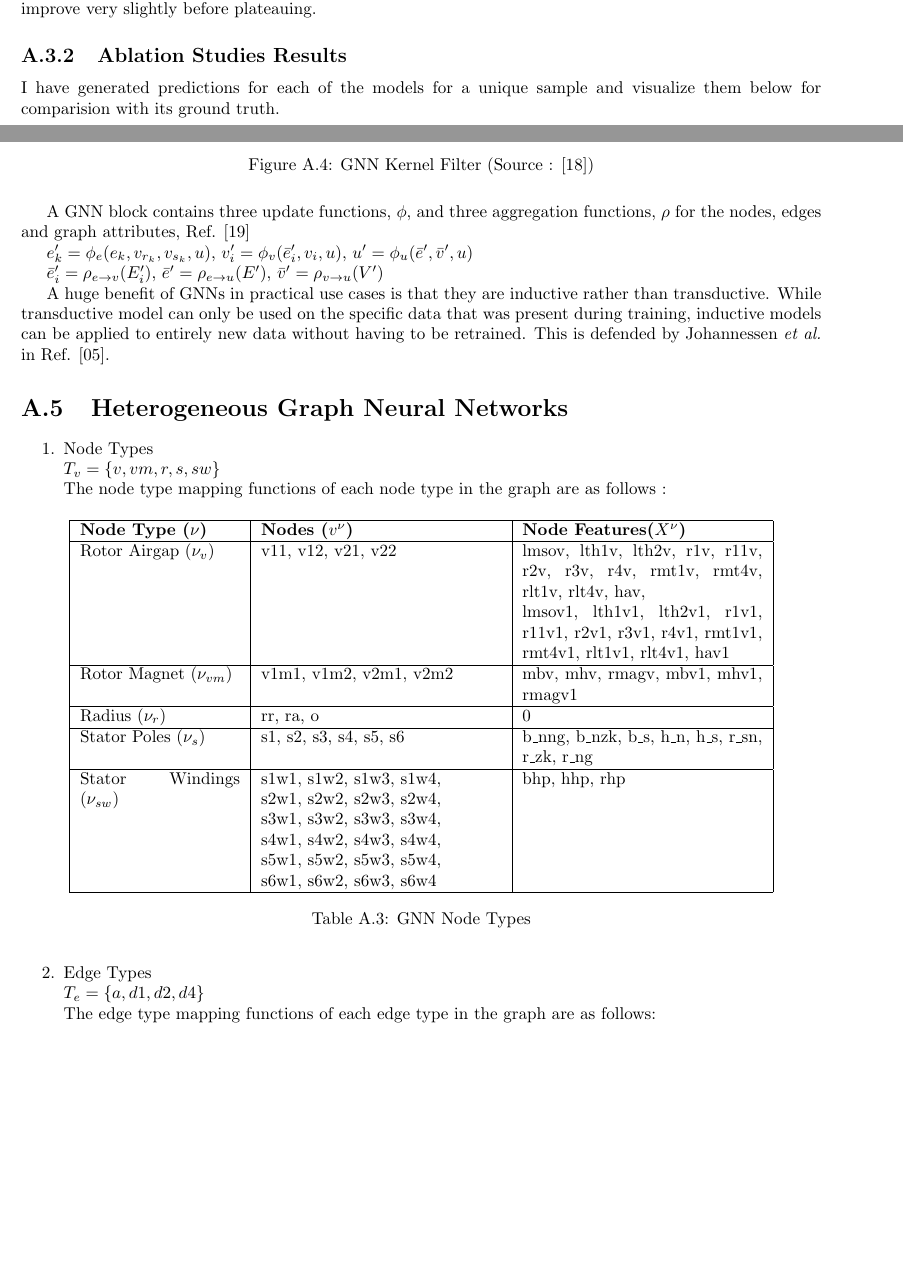
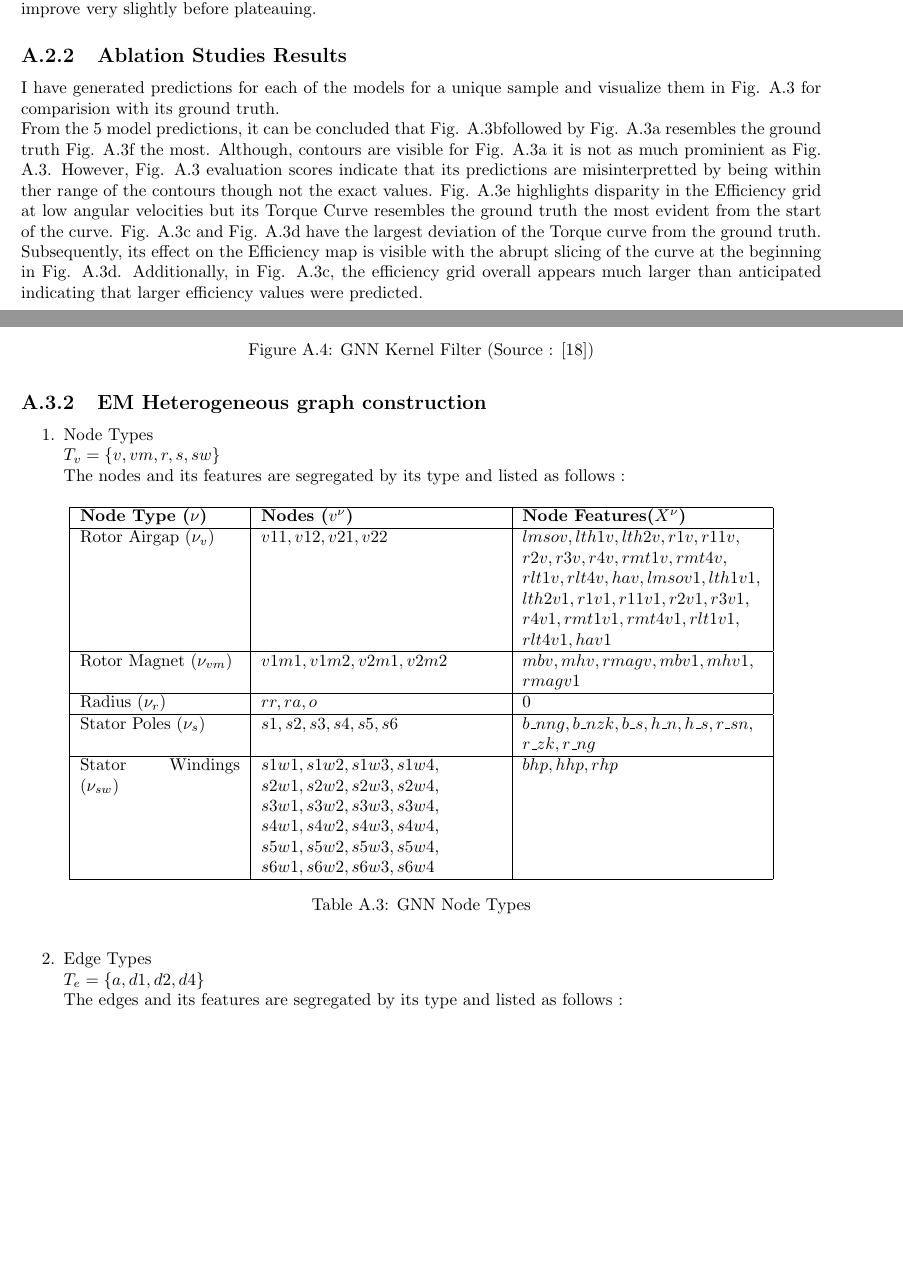
Before and after one commit to Lilly-25/Masters-Thesis, a LaTeX thesis (Manuscript/Report.tex): two parts of pages 65 and 69 of 79, joined at a grey line, cut so that both start at the same text, the shorter picture padded with empty space. Compiled offline with pdfLaTeX.

Commit message:
heterogeneous graph construction updates in fig

```diff
--- a/Manuscript/Report.tex
+++ b/Manuscript/Report.tex
@@ -2329,7 +2331,19 @@ The loss also starts off high and tapers off quickly although due to the value r
 
 \subsection{Ablation Studies Results}
 \label{subsec:Ablation Studies Results}
-I have generated predictions for each of the models for a unique sample and visualize them below for comparision with its ground truth.
+I have generated predictions for each of the models for a unique sample and visualize them in Fig. \ref{fig:KPI Predictions for all Models for the same sample} for
+comparision with its ground truth.\\
+From the 5 model predictions, it can be concluded that Fig. \ref{KPI_Predictions_with_Baseline}followed by Fig. \ref{KPI_Predictions_with_MLP_Efficiency} resembles
+the ground truth Fig. \ref{Target KPIs} the most. Although, contours are visible for Fig. \ref{KPI_Predictions_with_MLP_Efficiency} it is not as much prominient as
+Fig. \ref{fig:KPI Predictions for all Models for the same sample}.
+However, Fig. \ref{fig:KPI Predictions for all Models for the same sample} evaluation scores indicate that its predictions are misinterpretted by being within ther range
+of the contours though not the exact values.
+Fig. \ref{KPI_Predictions_with_No_Loss} highlights disparity in the Efficiency grid at low angular velocities but its Torque Curve resembles the ground truth the most evident
+from the start of the curve.
+Fig. \ref{KPI_Predictions_with_Smoothening} and Fig. \ref{KPI_Predictions_with_Decreasing} have the largest deviation of the Torque curve from the ground truth. Subsequently,
+its effect on the Efficiency map is visible with the abrupt slicing of the curve at the beginning in Fig. \ref{KPI_Predictions_with_Decreasing}.
+Additionally, in Fig. \ref{KPI_Predictions_with_Smoothening}, the efficiency grid overall appears much larger than anticipated indicating that larger efficiency values were predicted.
+
 \begin{figure}[H]
     \centering
     \begin{subfigure}{1\textwidth}
@@ -2436,21 +2453,13 @@ It is also called a Polynomial Graph Filter or Radial Filter and can be expresse
     \label{fig:GNN Kernel Filter}
 \end{figure}
 
-A \ac{GNN} block contains three update functions, \( \phi \), and three aggregation functions, \( \rho \) for the nodes, edges and graph attributes, Ref. \cite{GNNs-2018}
-
-$e'_k = \phi_e(e_k, v_{r_k}, v_{s_k}, u)$, $v'_i = \phi_v(\bar{e}'_i, v_i, u)$, $u' = \phi_u(\bar{e}', \bar{v}', u)$
-
-$\bar{e}'_i = \rho_{e \to v}(E'_i)$, $\bar{e}' = \rho_{e \to u}(E')$, $\bar{v}' = \rho_{v \to u}(V')$
-
-A huge benefit of \ac{GNN}s in practical use cases is that they are inductive rather
-than transductive. While transductive model can only be used on the specific data that was present during training, inductive models can be applied to entirely new
-data without having to be retrained. This is defended by Johannessen \textit{et al.} in Ref. \cite{ML HGNN-2023}.
-
-\section{Heterogeneous Graph Neural Networks}
+\subsection{EM Heterogeneous graph construction}
+\label{subsec:EM Heterogeneous graph construction}
+
 \begin{enumerate}
     \item Node Types \\
     \( T_v = \{ v, vm, r, s, sw\} \) \\
-    The node type mapping functions of each node type in the graph are as follows :
+    The nodes and its features are segregated by its type and listed as follows :
 
     \begin{table}[H]
         \centering
@@ -2458,29 +2467,29 @@ data without having to be retrained. This is defended by Johannessen \textit{et
         \hline
         {\bf Node Type (\(\nu\))} & {\bf Nodes (\( v^{\nu} \))} & {\bf Node Features(\( X^{\nu}\))}  \\
         \hline
-        Rotor Airgap (\( \nu_v \)) & v11, v12, v21, v22 &
-        lmsov, lth1v, lth2v, r1v, r11v, r2v, r3v, r4v, rmt1v, rmt4v, rlt1v, rlt4v, hav, \newline
-        lmsov1, lth1v1, lth2v1, r1v1, r11v1, r2v1, r3v1, r4v1, rmt1v1, rmt4v1, rlt1v1, rlt4v1, hav1 \\
+        Rotor Airgap (\( \nu_v \)) & $v11, v12, v21, v22$ &
+        $lmsov, lth1v, lth2v, r1v, r11v,$ \newline $ r2v, r3v, r4v, rmt1v, rmt4v, $ \newline $ rlt1v, rlt4v, hav,
+        lmsov1, lth1v1,$ \newline $ lth2v1, r1v1, r11v1, r2v1, r3v1, $ \newline $ r4v1, rmt1v1, rmt4v1, rlt1v1, $ \newline $ rlt4v1, hav1$ \\
         \hline
         Rotor Magnet (\( \nu_{vm} \)) &
-        v1m1, v1m2, v2m1, v2m2 &
-        mbv, mhv, rmagv, mbv1, mhv1, rmagv1 \\
+        $v1m1, v1m2, v2m1, v2m2$ &
+        $mbv, mhv, rmagv, mbv1, mhv1, $ \newline $ rmagv1$ \\
         \hline
         Radius (\( \nu_r \)) &
-        rr, ra, o & 0 \\
+        $rr, ra, o$ & $0$ \\
         \hline
         Stator Poles (\( \nu_s \)) &
-        s1, s2, s3, s4, s5, s6 &
-        b\_nng, b\_nzk, b\_s, h\_n, h\_s, r\_sn, r\_zk, r\_ng \\
+        $s1, s2, s3, s4, s5, s6$ &
+        $b\_nng, b\_nzk, b\_s, h\_n, h\_s, r\_sn, $ \newline $ r\_zk, r\_ng$ \\
         \hline
         Stator Windings (\( \nu_{sw} \)) &
-        s1w1, s1w2, s1w3, s1w4, \newline
-        s2w1, s2w2, s2w3, s2w4, \newline
-        s3w1, s3w2, s3w3, s3w4, \newline
-        s4w1, s4w2, s4w3, s4w4, \newline
-        s5w1, s5w2, s5w3, s5w4, \newline
-        s6w1, s6w2, s6w3, s6w4 &
-        bhp, hhp, rhp \\
+        $s1w1, s1w2, s1w3, s1w4,$ \newline
+        $s2w1, s2w2, s2w3, s2w4,$ \newline
+        $s3w1, s3w2, s3w3, s3w4,$ \newline
+        $s4w1, s4w2, s4w3, s4w4,$ \newline
+        $s5w1, s5w2, s5w3, s5w4,$ \newline
+        $s6w1, s6w2, s6w3, s6w4$ &
+        $bhp, hhp, rhp$ \\
         \hline
         \end{tabular}
         \caption{\ac{GNN} Node Types}
@@ -2489,7 +2498,7 @@ data without having to be retrained. This is defended by Johannessen \textit{et
 
     \item Edge Types \\
     \( T_e = \{ a, d1, d2, d4\} \)\\
-    The edge type mapping functions of each edge type in the graph are as follows: \\
+    The edges and its features are segregated by its type and listed as follows :
 
     \begin{table}[H]
         \centering
```
Also changed, not shown: Manuscript/ReportImages/graph.png, Manuscript/Report.tex (75 more changed lines).
